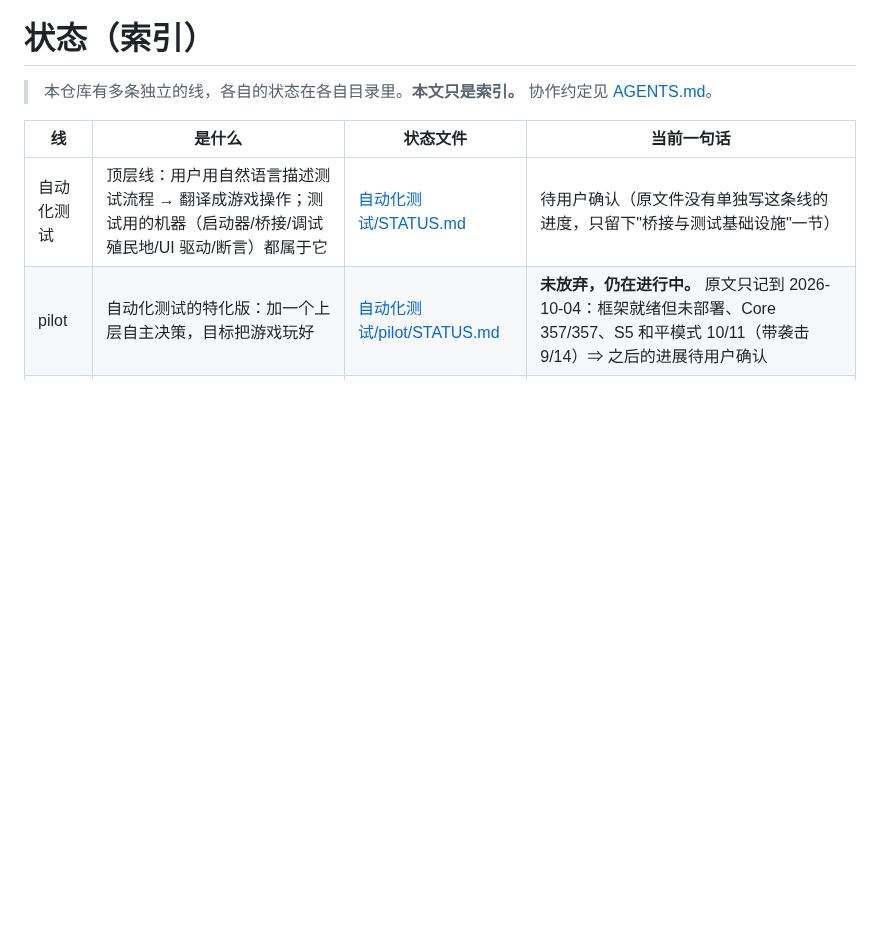
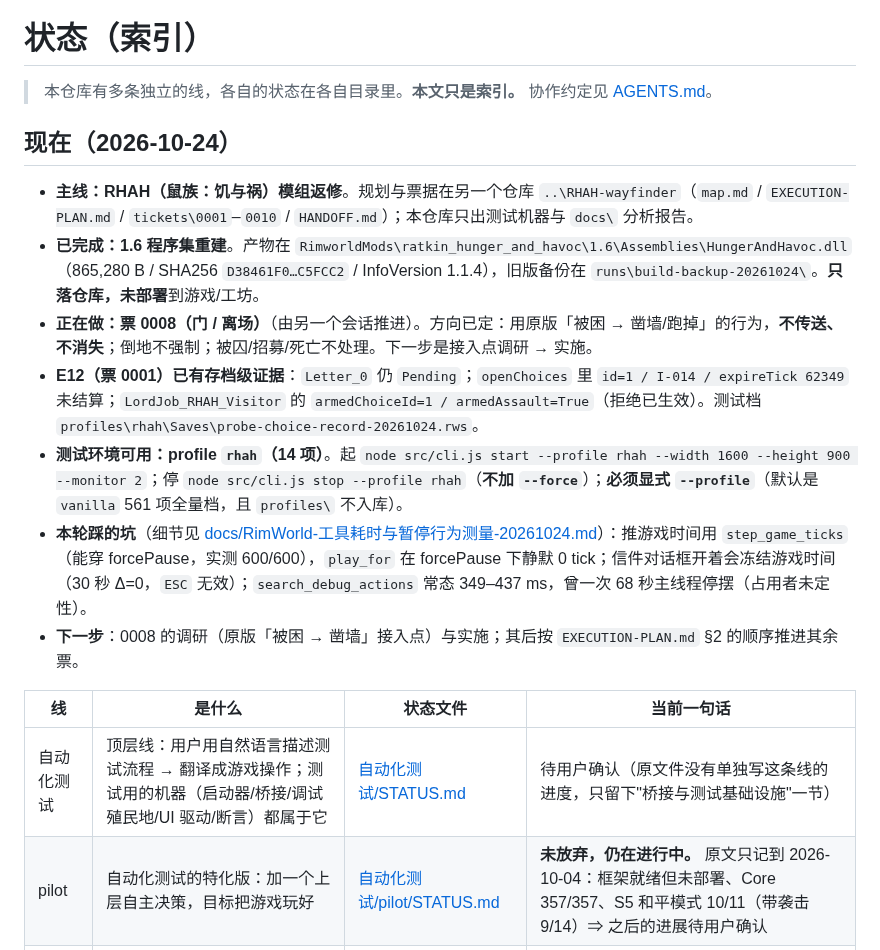
Before and after one commit to xtzhyhydwl/RimWorld_auto_test, a Markdown page: STATUS.md, the part around the change. Rendered like a GitHub page; blank space fills up the shorter version.

Commit message:
docs: status — RHAH rework in progress

```diff
--- a/STATUS.md
+++ b/STATUS.md
@@ -2,6 +2,16 @@
 
 > 本仓库有多条独立的线，各自的状态在各自目录里。**本文只是索引。**
 > 协作约定见 [AGENTS.md](AGENTS.md)。
+
+## 现在（2026-10-24）
+
+- **主线：RHAH（鼠族：饥与祸）模组返修**。规划与票据在另一个仓库 `..\RHAH-wayfinder`（`map.md` / `EXECUTION-PLAN.md` / `tickets\0001`–`0010` / `HANDOFF.md`）；本仓库只出测试机器与 `docs\` 分析报告。
+- **已完成：1.6 程序集重建**。产物在 `RimworldMods\ratkin_hunger_and_havoc\1.6\Assemblies\HungerAndHavoc.dll`（865,280 B / SHA256 `D38461F0…C5FCC2` / InfoVersion 1.1.4），旧版备份在 `runs\build-backup-20261024\`。**只落仓库，未部署**到游戏/工坊。
+- **正在做：票 0008（门 / 离场）**（由另一个会话推进）。方向已定：用原版「被困 → 凿墙/跑掉」的行为，**不传送、不消失**；倒地不强制；被囚/招募/死亡不处理。下一步是接入点调研 → 实施。
+- **E12（票 0001）已有存档级证据**：`Letter_0` 仍 `Pending`；`openChoices` 里 `id=1 / I-014 / expireTick 62349` 未结算；`LordJob_RHAH_Visitor` 的 `armedChoiceId=1 / armedAssault=True`（拒绝已生效）。测试档 `profiles\rhah\Saves\probe-choice-record-20261024.rws`。
+- **测试环境可用：profile `rhah`（14 项）**。起 `node src/cli.js start --profile rhah --width 1600 --height 900 --monitor 2`；停 `node src/cli.js stop --profile rhah`（**不加 `--force`**）；**必须显式 `--profile`**（默认是 `vanilla` 561 项全量档，且 `profiles\` 不入库）。
+- **本轮踩的坑**（细节见 [docs/RimWorld-工具耗时与暂停行为测量-20261024.md](docs/RimWorld-工具耗时与暂停行为测量-20261024.md)）：推游戏时间用 `step_game_ticks`（能穿 forcePause，实测 600/600），`play_for` 在 forcePause 下静默 0 tick；信件对话框开着会冻结游戏时间（30 秒 Δ=0，`ESC` 无效）；`search_debug_actions` 常态 349–437 ms，曾一次 68 秒主线程停摆（占用者未定性）。
+- **下一步**：0008 的调研（原版「被困 → 凿墙」接入点）与实施；其后按 `EXECUTION-PLAN.md` §2 的顺序推进其余票。
 
 | 线 | 是什么 | 状态文件 | 当前一句话 |
 | --- | --- | --- | --- |
```
